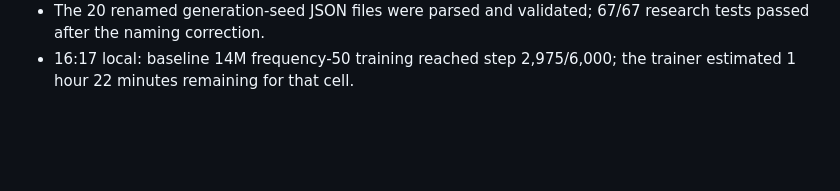
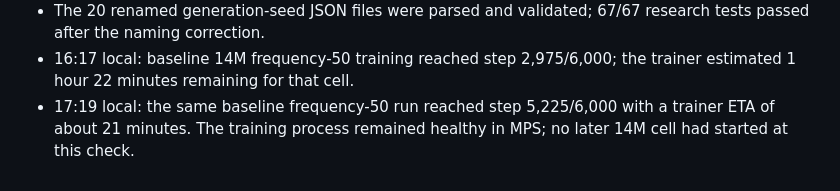
Before and after one commit to Aaravkhanal/canary-memorization-study, a Markdown page: experiment_timeline.md, the part around the change. GitHub-like rendering; blank space fills up the shorter version.

Commit message:
Record live frequency 50 training progress

```diff
--- a/experiment_timeline.md
+++ b/experiment_timeline.md
@@ -35,3 +35,5 @@
   naming correction.
 - 16:17 local: baseline 14M frequency-50 training reached step 2,975/6,000; the trainer estimated 1 hour 22
   minutes remaining for that cell.
+- 17:19 local: the same baseline frequency-50 run reached step 5,225/6,000 with a trainer ETA of about 21 minutes.
+  The training process remained healthy in MPS; no later 14M cell had started at this check.
```
Also changed, not shown: test_results_summary.md (+1 -1 lines).
